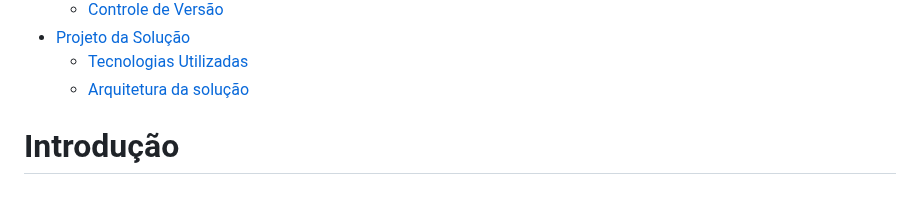
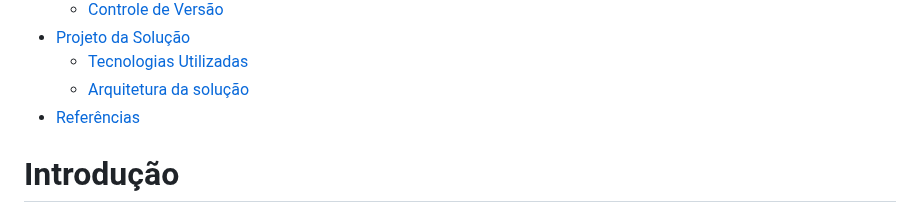
Before and after one commit to bragap/CloudCap, a Markdown page: docs/relatorio/Relatorio Tecnico - TEMPLATE.md, the part around one of its changes. Drawn GitHub-style.

```diff
--- a/docs/relatorio/Relatorio Tecnico - TEMPLATE.md
+++ b/docs/relatorio/Relatorio Tecnico - TEMPLATE.md
@@ -42,7 +42,7 @@
 - [Projeto da Solução](#projeto-da-solução)
   - [Tecnologias Utilizadas](#tecnologias-utilizadas)
   - [Arquitetura da solução](#arquitetura-da-solução)
-
+- [Referências](#referências)
 
 # Introdução
 
```
Also changed, not shown: other parts of docs/relatorio/Relatorio Tecnico - TEMPLATE.md (+6 -6 lines).
